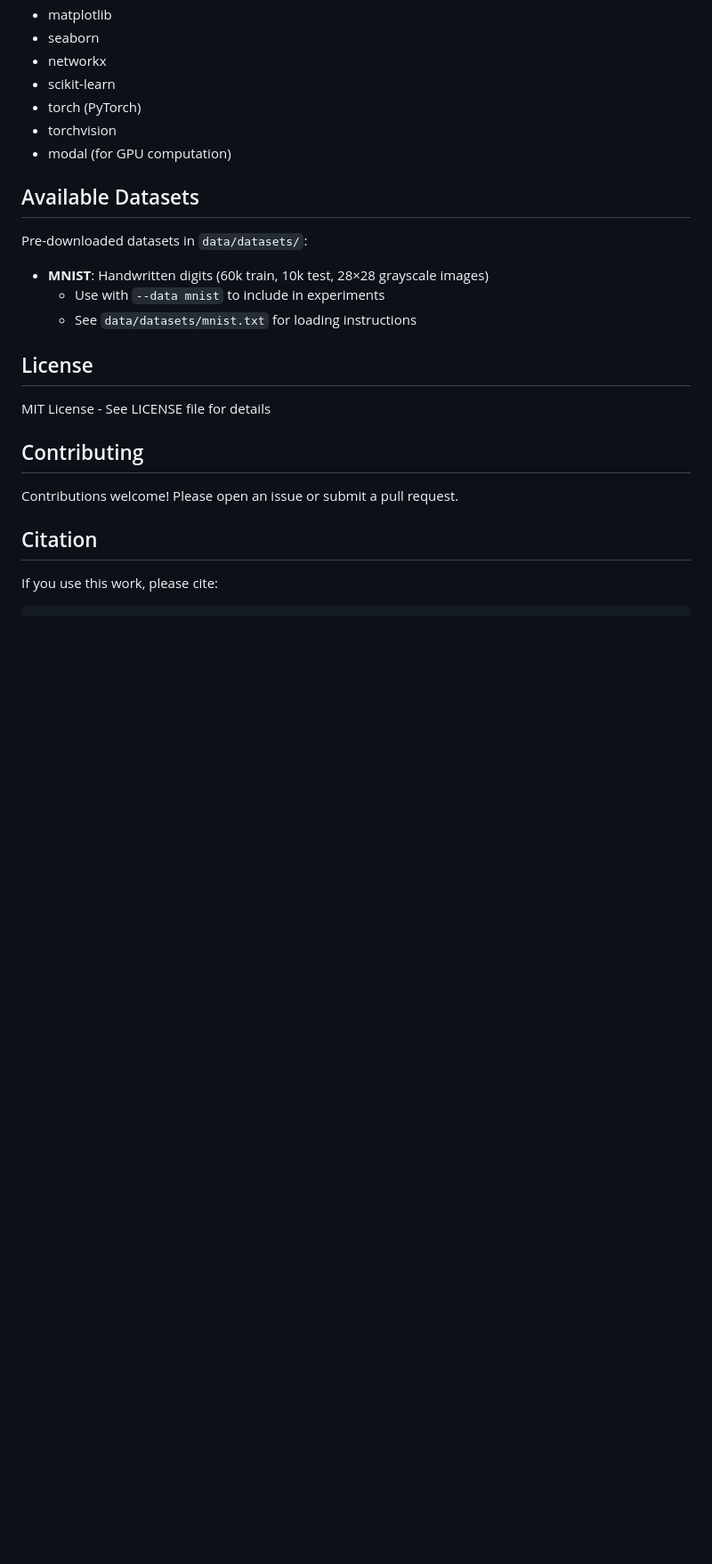
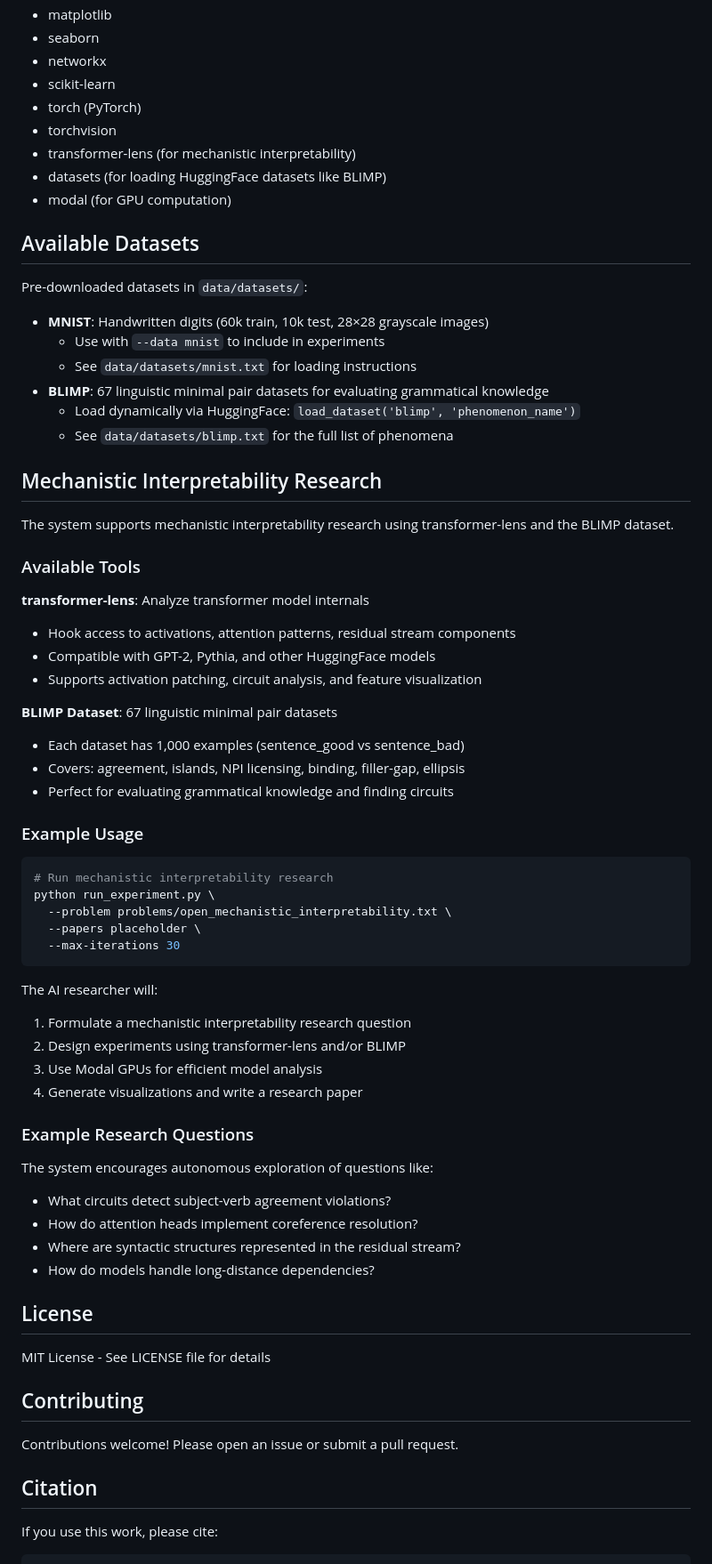
Before and after one commit to AllenGrahamHart/LLMs-mathematics-research, a Markdown page: README.md, the part around the change. Shown at 89% size. GitHub-like rendering; blank space fills up the shorter version.

Commit message:
Update README with mechanistic interpretability documentation
Document transformer-lens and BLIMP support for mech interp research.

Added:
- transformer-lens and datasets to available packages list
- BLIMP dataset to available datasets section
- New "Mechanistic Interpretability Research" section with:
  - Overview of transformer-lens capabilities
  - BLIMP dataset description and use cases
  - Example usage command
  - Example research questions

Users can now run autonomous mech interp research with:
python run_experiment.py --problem problems/open_mechanistic_interpretability.txt --max-iterations 30

🤖 Generated with [Claude Code](https://claude.com/claude-code)

Co-Authored-By: Claude <noreply@anthropic.com>

````diff
--- a/README.md
+++ b/README.md
@@ -658,6 +658,8 @@ The code execution environment includes:
 - scikit-learn
 - torch (PyTorch)
 - torchvision
+- transformer-lens (for mechanistic interpretability)
+- datasets (for loading HuggingFace datasets like BLIMP)
 - modal (for GPU computation)
 
 ## Available Datasets
@@ -666,6 +668,49 @@ Pre-downloaded datasets in `data/datasets/`:
 - **MNIST**: Handwritten digits (60k train, 10k test, 28×28 grayscale images)
   - Use with `--data mnist` to include in experiments
   - See `data/datasets/mnist.txt` for loading instructions
+- **BLIMP**: 67 linguistic minimal pair datasets for evaluating grammatical knowledge
+  - Load dynamically via HuggingFace: `load_dataset('blimp', 'phenomenon_name')`
+  - See `data/datasets/blimp.txt` for the full list of phenomena
+
+## Mechanistic Interpretability Research
+
+The system supports mechanistic interpretability research using transformer-lens and the BLIMP dataset.
+
+### Available Tools
+
+**transformer-lens**: Analyze transformer model internals
+- Hook access to activations, attention patterns, residual stream components
+- Compatible with GPT-2, Pythia, and other HuggingFace models
+- Supports activation patching, circuit analysis, and feature visualization
+
+**BLIMP Dataset**: 67 linguistic minimal pair datasets
+- Each dataset has 1,000 examples (sentence_good vs sentence_bad)
+- Covers: agreement, islands, NPI licensing, binding, filler-gap, ellipsis
+- Perfect for evaluating grammatical knowledge and finding circuits
+
+### Example Usage
+
+```bash
+# Run mechanistic interpretability research
+python run_experiment.py \
+  --problem problems/open_mechanistic_interpretability.txt \
+  --papers placeholder \
+  --max-iterations 30
+```
+
+The AI researcher will:
+1. Formulate a mechanistic interpretability research question
+2. Design experiments using transformer-lens and/or BLIMP
+3. Use Modal GPUs for efficient model analysis
+4. Generate visualizations and write a research paper
+
+### Example Research Questions
+
+The system encourages autonomous exploration of questions like:
+- What circuits detect subject-verb agreement violations?
+- How do attention heads implement coreference resolution?
+- Where are syntactic structures represented in the residual stream?
+- How do models handle long-distance dependencies?
 
 ## License
 
````
